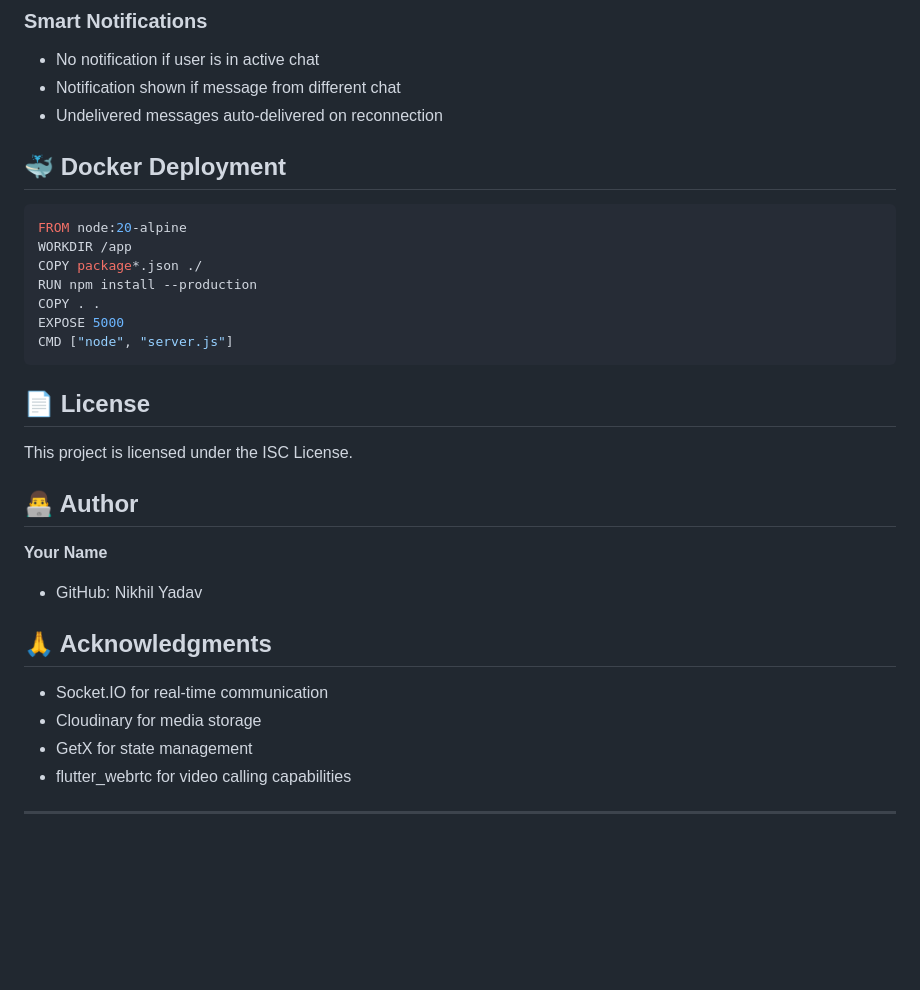
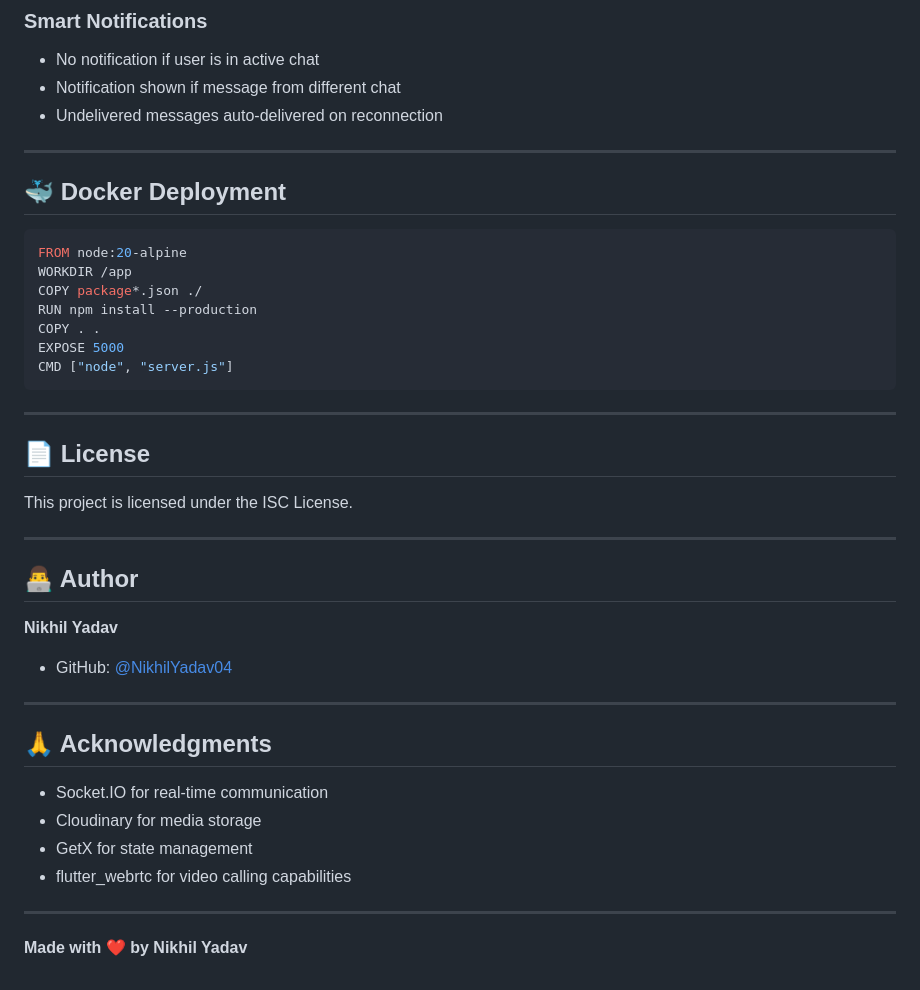
Before and after one commit to NikhilYadav04/chat_app_socket, a Markdown page: README.md, the part around one of its changes. Rendered like a GitHub page; blank space fills up the shorter version.

````diff
--- a/README.md
+++ b/README.md
@@ -279,6 +328,8 @@ flutter run
 - Notification shown if message from different chat
 - Undelivered messages auto-delivered on reconnection
 
+---
+
 ## 🐳 Docker Deployment
 
 ```dockerfile
@@ -291,15 +342,20 @@ EXPOSE 5000
 CMD ["node", "server.js"]
 ```
 
+---
 
 ## 📄 License
 
 This project is licensed under the ISC License.
 
+---
+
 ## 👨‍💻 Author
 
-**Your Name**
-- GitHub: Nikhil Yadav
+**Nikhil Yadav**
+- GitHub: [@NikhilYadav04](https://github.com/NikhilYadav04)
+
+---
 
 ## 🙏 Acknowledgments
 
@@ -309,3 +365,5 @@ This project is licensed under the ISC License.
 - flutter_webrtc for video calling capabilities
 
 ---
+
+**Made with ❤️ by Nikhil Yadav**
````
Also changed, not shown: other parts of README.md (+50 -1 lines).
